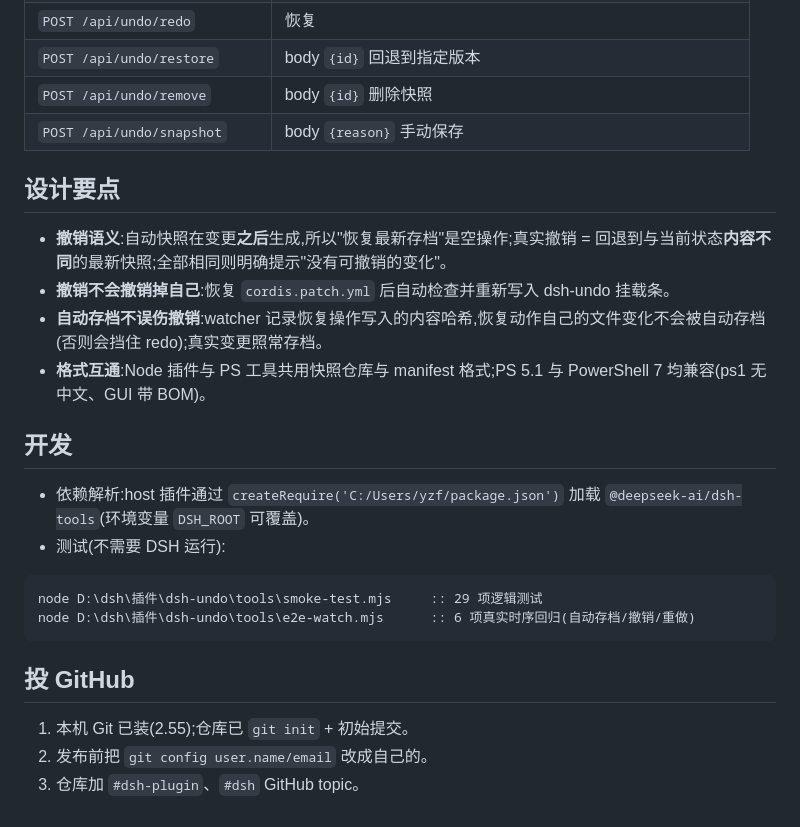
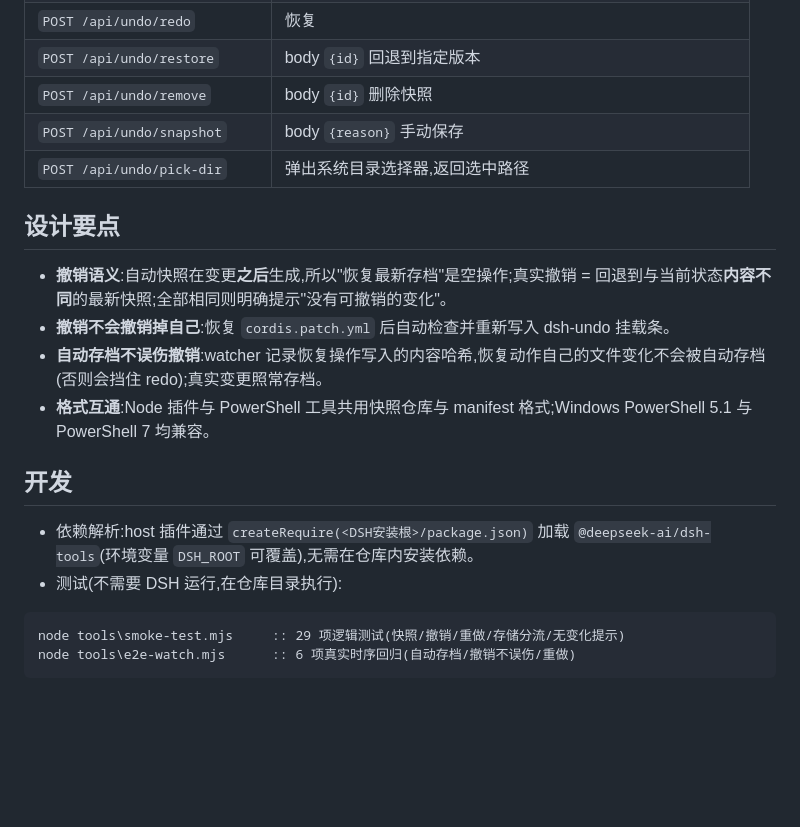
Before and after one commit to lire1131/dsh-undo-plugin, a Markdown page: README.md, the part around one of its changes. Rendered like a GitHub page; blank space fills up the shorter version.

````diff
--- a/README.md
+++ b/README.md
@@ -90,26 +112,21 @@ powershell -NoProfile -ExecutionPolicy Bypass -File "D:\dsh\插件\dsh-undo\tool
 | `POST /api/undo/restore` | body `{id}` 回退到指定版本 |
 | `POST /api/undo/remove` | body `{id}` 删除快照 |
 | `POST /api/undo/snapshot` | body `{reason}` 手动保存 |
+| `POST /api/undo/pick-dir` | 弹出系统目录选择器,返回选中路径 |
 
 ## 设计要点
 
 - **撤销语义**:自动快照在变更**之后**生成,所以"恢复最新存档"是空操作;真实撤销 = 回退到与当前状态**内容不同**的最新快照;全部相同则明确提示"没有可撤销的变化"。
 - **撤销不会撤销掉自己**:恢复 `cordis.patch.yml` 后自动检查并重新写入 dsh-undo 挂载条。
 - **自动存档不误伤撤销**:watcher 记录恢复操作写入的内容哈希,恢复动作自己的文件变化不会被自动存档(否则会挡住 redo);真实变更照常存档。
-- **格式互通**:Node 插件与 PS 工具共用快照仓库与 manifest 格式;PS 5.1 与 PowerShell 7 均兼容(ps1 无中文、GUI 带 BOM)。
+- **格式互通**:Node 插件与 PowerShell 工具共用快照仓库与 manifest 格式;Windows PowerShell 5.1 与 PowerShell 7 均兼容。
 
 ## 开发
 
-- 依赖解析:host 插件通过 `createRequire('C:/Users/yzf/package.json')` 加载 `@deepseek-ai/dsh-tools`(环境变量 `DSH_ROOT` 可覆盖)。
-- 测试(不需要 DSH 运行):
+- 依赖解析:host 插件通过 `createRequire(<DSH安装根>/package.json)` 加载 `@deepseek-ai/dsh-tools`(环境变量 `DSH_ROOT` 可覆盖),无需在仓库内安装依赖。
+- 测试(不需要 DSH 运行,在仓库目录执行):
 
 ```bat
-node D:\dsh\插件\dsh-undo\tools\smoke-test.mjs     :: 29 项逻辑测试
-node D:\dsh\插件\dsh-undo\tools\e2e-watch.mjs      :: 6 项真实时序回归(自动存档/撤销/重做)
+node tools\smoke-test.mjs     :: 29 项逻辑测试(快照/撤销/重做/存储分流/无变化提示)
+node tools\e2e-watch.mjs      :: 6 项真实时序回归(自动存档/撤销不误伤/重做)
 ```
-
-## 投 GitHub
-
-1. 本机 Git 已装(2.55);仓库已 `git init` + 初始提交。
-2. 发布前把 `git config user.name/email` 改成自己的。
-3. 仓库加 `#dsh-plugin`、`#dsh` GitHub topic。
````
Also changed, not shown: other parts of README.md (+56 -34 lines), docs/1.png (added), docs/2.png (added), docs/3.png (added), docs/4.png (added).
